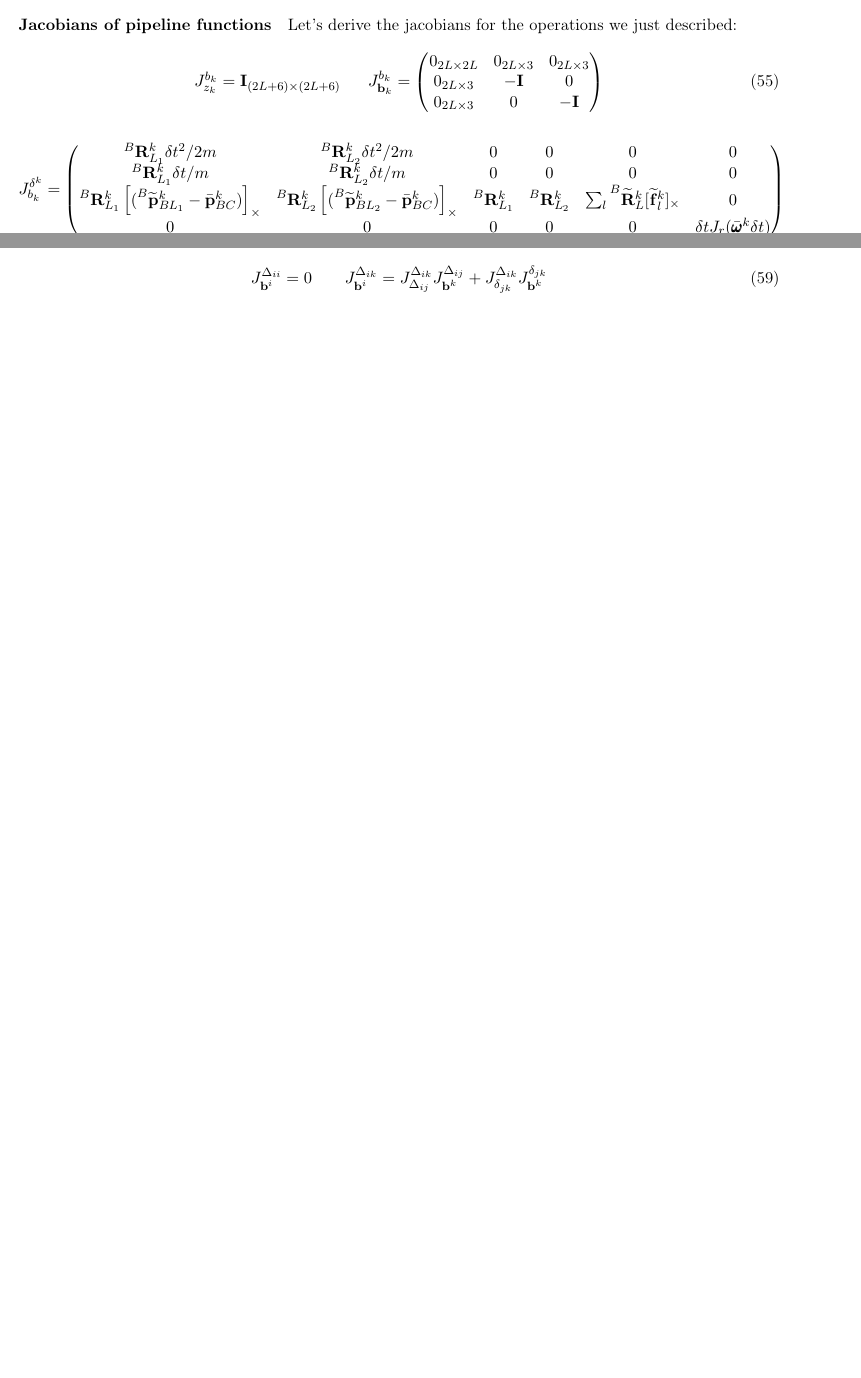
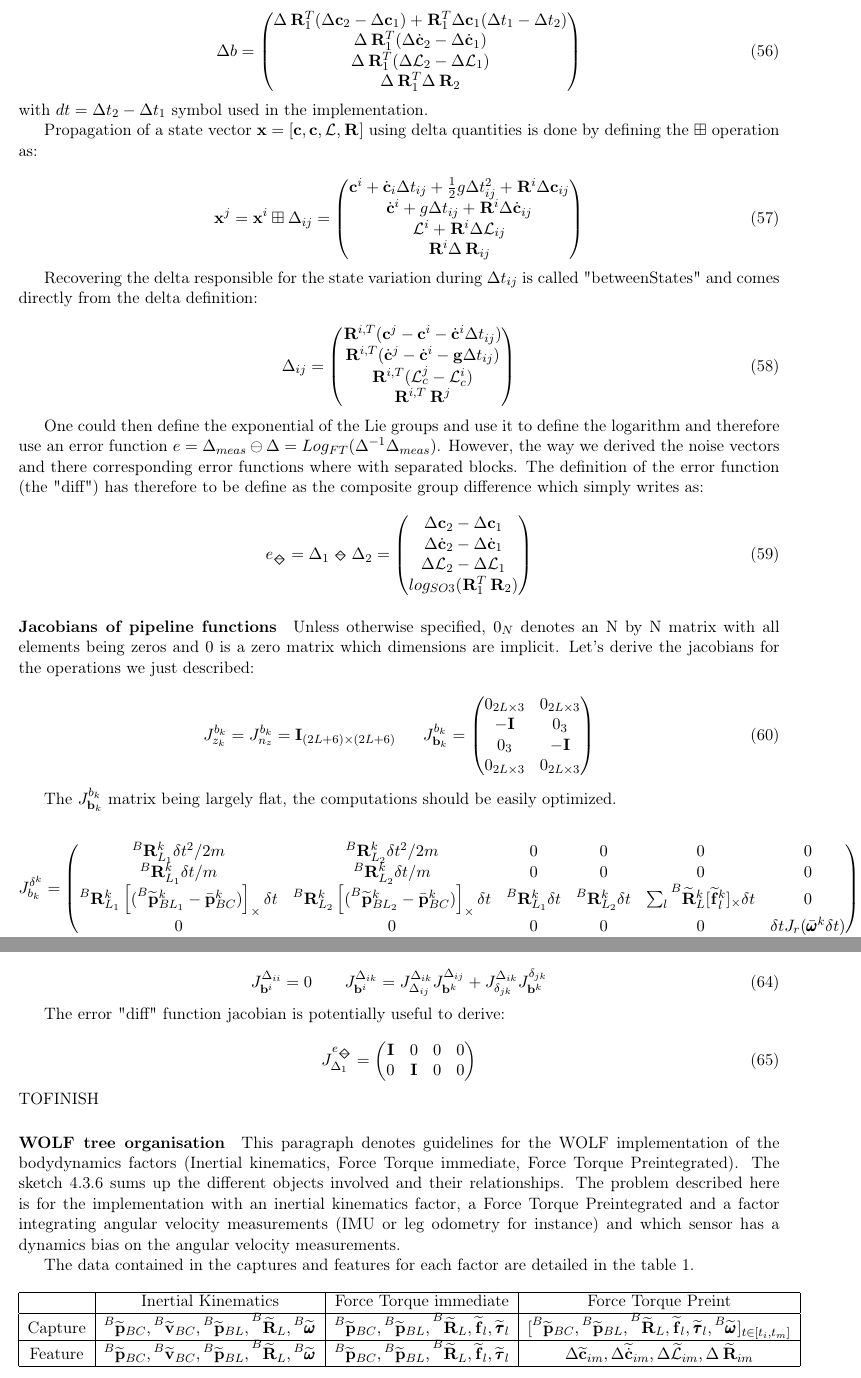
Before and after one commit to MedericFourmy/HumanoidStateEstimation, a LaTeX document (main.tex): two parts of pages 15 and 16 of 22 before the commit and two parts of pages 16 and 17 of 25 after it, joined at a grey line, cut at the place of the change, the shorter picture padded with empty space. Compiled offline with pdfLaTeX.

Commit message:
Added new jacobians and WOLF Tree architecture paragraph

```diff
--- a/main.tex
+++ b/main.tex
@@ -61,6 +61,13 @@
 \newcommand{\Ident}{\bfI}
 \newcommand{\Reals}{\mathbb{R}}
 
+
+\font\Bigmath=cmsy10 scaled \magstep2
+\font\bigmath=cmsy10 scaled \magstep1
+\def\diamondplus{\mathrel{%
+		\ooalign{$+$\cr\hss\lower.255ex\hbox{\Bigmath\char5}\hss}}}
+\def\diamondminus{\mathrel{%
+		\ooalign{$-$\cr\hss\lower.255ex\hbox{\Bigmath\char5}\hss}}}
 
 %%%%%%%%%%%%%%%%%%%
 
@@ -929,29 +960,94 @@ One important thing to consider is that the delta $\Delta$ define a group under
 \end{equation}
 with the minus term inside the parenthesis in the $\Delta\COM$ line is due to the fact that time is also reversed ($\delta t$).
 
-The "between" operation is also useful in some instances, the "between" delta being defined as $\Delta_b$ so that $\Delta_2 = \Delta_1 \Delta_b$, that is to stay $\Delta_b = \Delta^{-1)}_1 \Delta_2$:
+The "between" operation is also useful in some instances, the "between" delta being defined as $\Delta_b$ so that $\Delta_2 = \Delta_1 \Delta_b$, that is to stay $\Delta_b = \Delta^{-1}_1 \Delta_2$:
 
 \begin{equation}
+\Delta b =
 	\begin{pmatrix}
+	\Delta \Rot{}{1}^T(\Delta \COM_2 - \Delta \COM_1) + \Rot{}{1}^T \Delta \COM_1 (\Delta t_1 - \Delta t_2)
+	\\
+	\Delta \Rot{}{1}^T(\Delta \COMd_2 - \Delta \COMd_1)
+	\\
+	\Delta \Rot{}{1}^T(\Delta \AM_2 - \Delta \AM_1)
+	\\
+	\Delta \Rot{}{1}^T \Delta \Rot{}{2}
+	\end{pmatrix}
+\end{equation}
+with $dt = \Delta t_2 - \Delta t_1$ symbol used in the implementation.
 
+Propagation of a state vector $\bfx = [\COM, \COM, \AM, \Rot{}{}]$ using delta quantities is done by defining the $\boxplus$ operation as:
+
+\begin{equation}
+	\bfx^j = \bfx^i \boxplus \Delta_{ij} =
+	\begin{pmatrix}
+	\COM^i + \COMd_i \Delta t_{ij} + \frac{1}{2} g \Delta t_{ij}^2 + \Rot{}{}^i \Delta \COM_{ij}
+	\\
+	\COMd^i + g \Delta t_{ij} + \Rot{}{}^i \Delta \COMd_{ij}
+	\\
+	\AM^i + \Rot{}{}^i \Delta \AM_{ij}
+	\\
+	\Rot{}{}^i \Delta \Rot{}{ij}
 	\end{pmatrix}
 \end{equation}
 
+Recovering the delta responsible for the state variation during $\Delta t_{ij}$ is called "betweenStates" and comes directly from the delta definition:
+
+\begin{equation}
+\Delta_{ij} =
+\begin{pmatrix}
+	\Rot{}{}^{i,T} (\COM^j - \COM^i - \COMd{}{}^i \Delta t_{ij})
+	\\
+	\Rot{}{}^{i,T} (\COMd^{j} - \COMd^{i} - \bfg \Delta t_{ij})
+	\\
+	\Rot{}{}^{i,T} (\AM_c^{j} - \AM_c^{i})
+	\\
+\Rot{}{}^{i,T} \Rot{}{}^{j}
+\end{pmatrix}
+\end{equation}
+
+
+One could then define the exponential of the Lie groups and use it to define the logarithm and therefore use an error function $e = \Delta_{meas} \ominus \Delta =  Log_{FT}(\Delta^{-1} \Delta_{meas})$. However, the way we derived the noise vectors and there corresponding error functions where with separated blocks. The definition of the error function (the "diff") has therefore to be define as the composite group difference which simply writes as:
+
+\begin{equation}
+	e_{\diamondminus} = \Delta_1 \diamondminus \Delta_2 =
+	\begin{pmatrix}
+	\Delta \COM_2 - \Delta \COM_1
+	\\
+	\Delta \COMd_2 - \Delta \COMd_1
+	\\
+	\Delta \AM_2 - \Delta \AM_1
+	\\
+	log_{SO3}(\Rot{}{1}^T \Rot{}{2})
+	\end{pmatrix}
+\end{equation}
+
+
+
+
+
+
+
 \paragraph{Jacobians of pipeline functions}
+Unless otherwise specified, $0_N$ denotes an N by N matrix with all elements being zeros and $0$ is a zero matrix which dimensions are implicit.
 Let's derive the jacobians for the operations we just described:
 
 \begin{equation}
-    J^{b_k}_{z_k} = \Ident_{(2L+6)\times (2L+6)}
+    J^{b_k}_{z_k} = J^{b_k}_{n_z} = \Ident_{(2L+6)\times (2L+6)}
     ~~~~~
     J^{b_k}_{\bias_k} =
     \begin{pmatrix}
-    0_{2L\times 2L} & 0_{2L\times 3} & 0_{2L\times 3}
+    0_{2L\times 3} & 0_{2L\times 3}
     \\
-    0_{2L\times 3} & -\Ident & 0
+    -\Ident & 0_3
     \\
-    0_{2L\times 3} & 0 & -\Ident
+    0_3 & -\Ident
+	\\
+	0_{2L\times 3} & 0_{2L\times 3}
     \end{pmatrix}
 \end{equation}
+
+The $J^{b_k}_{\bias_k}$ matrix being largely flat, the computations should be easily optimized.
 
 \begin{equation}
 J^{\delta ^k}_{b_k} =
@@ -960,7 +1056,7 @@ J^{\delta ^k}_{b_k} =
     \\
     \Rot{B}{L_1}^k \delta t/m & \Rot{B}{L_2}^k \delta t/m & 0 & 0 & 0 & 0
     \\
-    \Rot{B}{L_1}^k\left[(\posim{B}{BL_1}^k - \posibar_{BC}^k) \right]_{\times} & \Rot{B}{L_2}^k\left[(\posim{B}{BL_2}^k - \posibar_{BC}^k) \right]_{\times} & \Rot{B}{L_1}^k &  \Rot{B}{L_2}^k & \sum_{l} \Rotm{B}{L}^k [\forcem{}{l}^k]_{\times} & 0
+    \Rot{B}{L_1}^k\left[(\posim{B}{BL_1}^k - \posibar_{BC}^k) \right]_{\times} \delta t & \Rot{B}{L_2}^k\left[(\posim{B}{BL_2}^k - \posibar_{BC}^k) \right]_{\times} \delta t & \Rot{B}{L_1}^k \delta t &  \Rot{B}{L_2}^k \delta t & \sum_{l} \Rotm{B}{L}^k [\forcem{}{l}^k]_{\times} \delta t & 0
     \\
     0 & 0 & 0 & 0 & 0 & \delta t J_r (\angvelbar^k \delta t)
 \end{pmatrix}
@@ -1007,6 +1103,20 @@ The bias correction jacobian is also recovered in a recursive manner:
 
 
 
+The error "diff" function jacobian is potentially useful to derive:
 
 
+\begin{equation}
+	J^{e_{\diamondminus}}_{\Delta_1}=
+	\begin{pmatrix}
+	\Ident & 0 & 0 & 0
+	\\
+	0 & \Ident & 0 & 0
+	\end{pmatrix}
+\end{equation}
+TOFINISH
 
+
+\paragraph{WOLF tree organisation}
+
+This paragraph denotes guidelines for the WOLF implementation of the bodydynamics factors (Inertial kinematics, Force Torque immediate, Force Torque Preintegrated). The sketch \ref{fig:WOLFTreeBodydynamics} sums up the different objects involved and their relationships. The problem described here is for the implementation with an inertial kinematics factor, a Force Torque Preintegrated and a factor integrating angular velocity measurements (IMU or leg odometry for instance) and which sensor has a dynamics bias on the angular velocity measurements.
@@ -1013,3 +1131,21 @@ The bias correction jacobian is also recovered in a recursive manner:
+The data contained in the captures and features for each factor are detailed in the table \ref{tab:WolfCaptFeatData}.
+
+\begin{table}[ht!]
+\begin{tabular}{|c|c|c|c|}
+\hline
+& Inertial Kinematics & Force Torque immediate & Force Torque Preint
+\\
+\hline
+Capture & $\posim{B}{BC}, \velm{B}{BC}, \posim{B}{BL}, \Rotm{B}{L}, \angvelm{B}{} $ & $\posim{B}{BC}, \posim{B}{BL}, \Rotm{B}{L}, \forcem{}{l}, \torquem{}{l} $ & $[\posim{B}{BC}, \posim{B}{BL}, \Rotm{B}{L}, \forcem{}{l}, \torquem{}{l}, \angvelm{B}{}]_{t \in [t_i,t_m]} $
+\\
+\hline
+Feature & $\posim{B}{BC}, \velm{B}{BC}, \posim{B}{BL}, \Rotm{B}{L}, \angvelm{B}{} $ & $\posim{B}{BC}, \posim{B}{BL}, \Rotm{B}{L}, \forcem{}{l}, \torquem{}{l} $ & $\Delta \COMm_{im}, \Delta \COMdm_{im}, \Delta \AMm_{im}, \Delta \Rotm{}{im} $
+\\
+\hline
+\end{tabular}
+\caption{Capture and Feature data for bodydynamics factors}
+\label{tab:WolfCaptFeatData}
+\end{table}
 
 
 
```
Also changed, not shown: main.tex (46 more changed lines).
